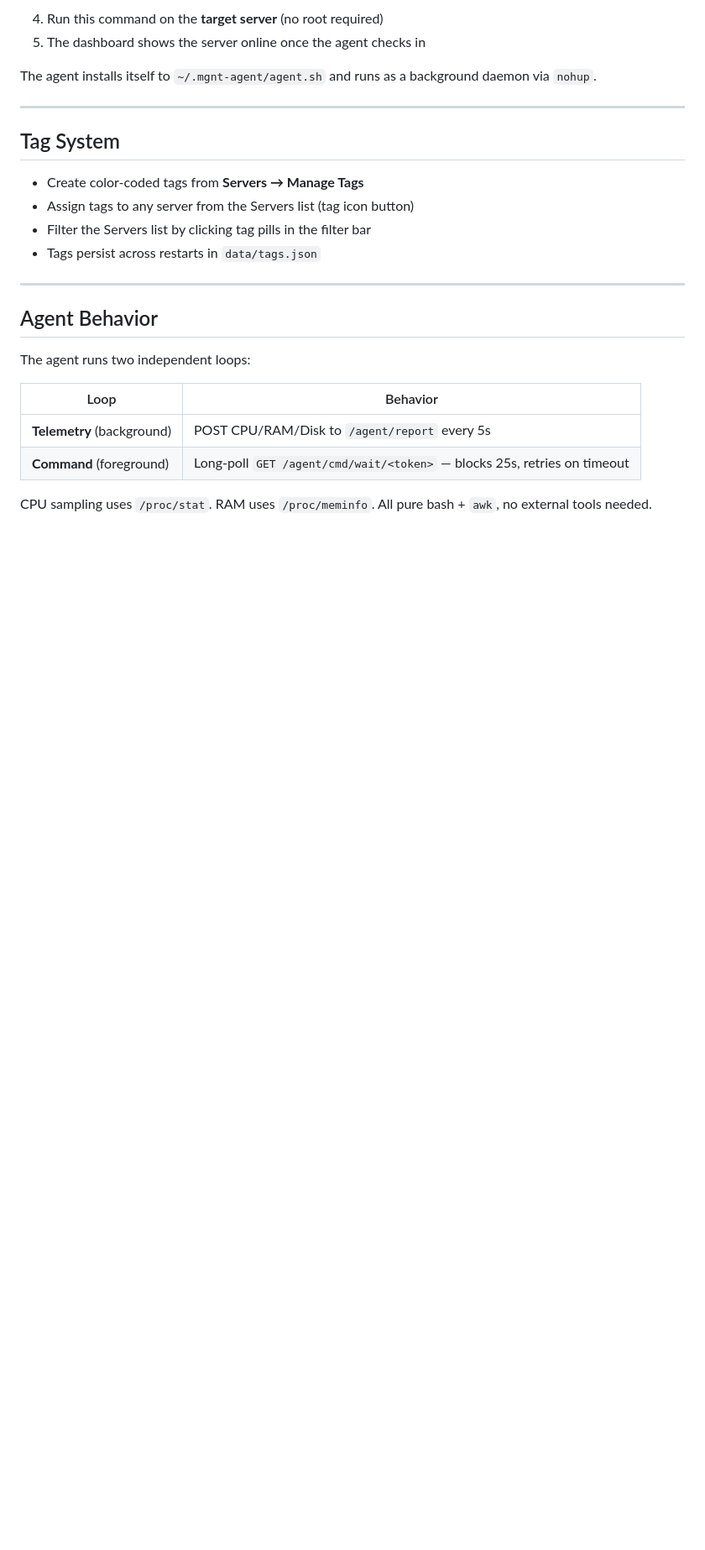
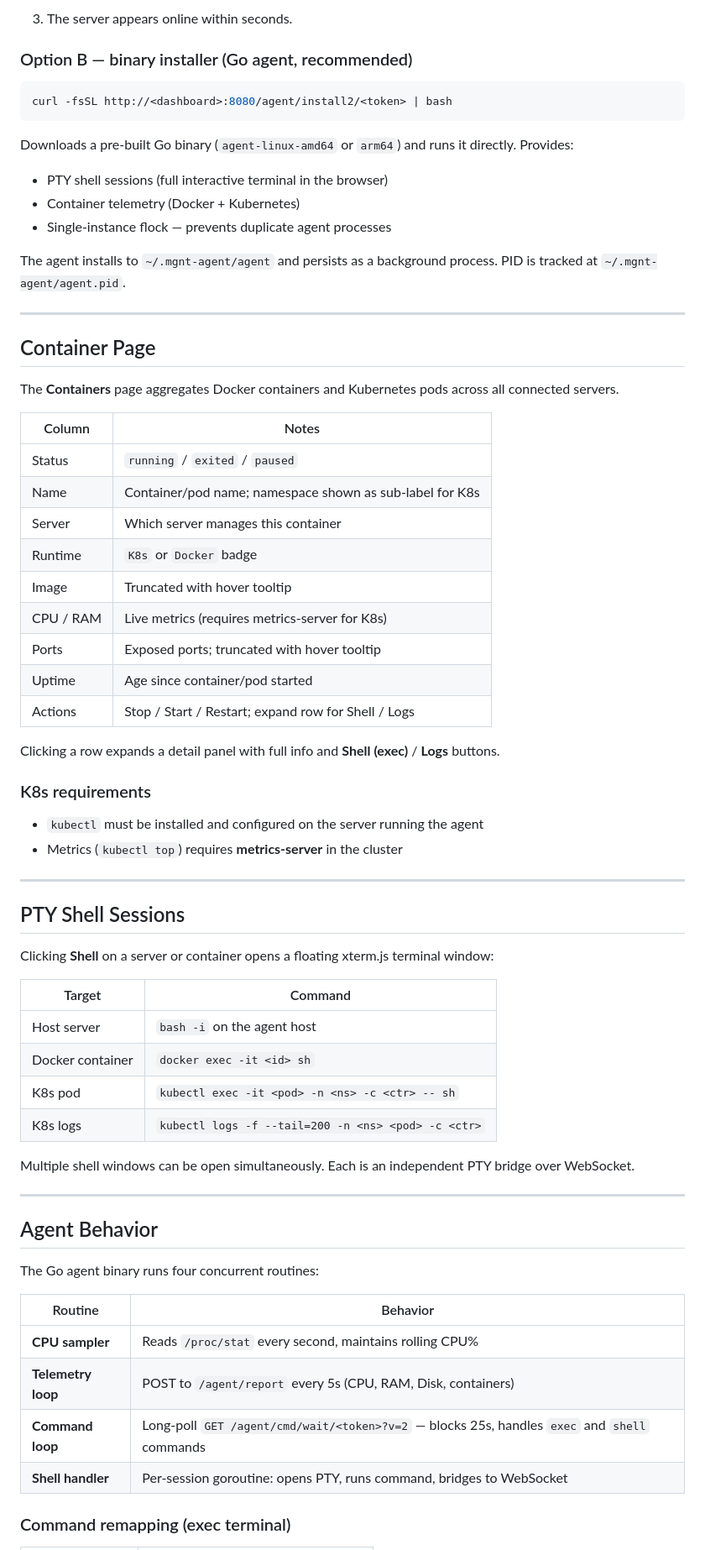
Before and after one commit to devops-autotools/devops-project-mgnt-server, a Markdown page: README.md, the part around one of its changes. Shown at 84% size. Drawn GitHub-style; blank space fills up the shorter version.

````diff
--- a/README.md
+++ b/README.md
@@ -89,28 +81,70 @@ MGNT_SESSION_SECRET=<random> # generated on first run
    ```
-4. Run this command on the **target server** (no root required)
-5. The dashboard shows the server online once the agent checks in
+3. The server appears online within seconds.
 
-The agent installs itself to `~/.mgnt-agent/agent.sh` and runs as a background daemon via `nohup`.
+### Option B — binary installer (Go agent, recommended)
+
+```bash
+curl -fsSL http://<dashboard>:8080/agent/install2/<token> | bash
+```
+
+Downloads a pre-built Go binary (`agent-linux-amd64` or `arm64`) and runs it directly. Provides:
+- PTY shell sessions (full interactive terminal in the browser)
+- Container telemetry (Docker + Kubernetes)
+- Single-instance flock — prevents duplicate agent processes
+
+The agent installs to `~/.mgnt-agent/agent` and persists as a background process. PID is tracked at `~/.mgnt-agent/agent.pid`.
 
 ---
 
-## Tag System
+## Container Page
 
-- Create color-coded tags from **Servers → Manage Tags**
-- Assign tags to any server from the Servers list (tag icon button)
-- Filter the Servers list by clicking tag pills in the filter bar
-- Tags persist across restarts in `data/tags.json`
+The **Containers** page aggregates Docker containers and Kubernetes pods across all connected servers.
+
+| Column | Notes |
+|--------|-------|
+| Status | `running` / `exited` / `paused` |
+| Name | Container/pod name; namespace shown as sub-label for K8s |
+| Server | Which server manages this container |
+| Runtime | `K8s` or `Docker` badge |
+| Image | Truncated with hover tooltip |
+| CPU / RAM | Live metrics (requires metrics-server for K8s) |
+| Ports | Exposed ports; truncated with hover tooltip |
+| Uptime | Age since container/pod started |
+| Actions | Stop / Start / Restart; expand row for Shell / Logs |
+
+Clicking a row expands a detail panel with full info and **Shell (exec)** / **Logs** buttons.
+
+### K8s requirements
+- `kubectl` must be installed and configured on the server running the agent
+- Metrics (`kubectl top`) requires **metrics-server** in the cluster
+
+---
+
+## PTY Shell Sessions
+
+Clicking **Shell** on a server or container opens a floating xterm.js terminal window:
+
+| Target | Command |
+|--------|---------|
+| Host server | `bash -i` on the agent host |
+| Docker container | `docker exec -it <id> sh` |
+| K8s pod | `kubectl exec -it <pod> -n <ns> -c <ctr> -- sh` |
+| K8s logs | `kubectl logs -f --tail=200 -n <ns> <pod> -c <ctr>` |
+
+Multiple shell windows can be open simultaneously. Each is an independent PTY bridge over WebSocket.
 
 ---
 
 ## Agent Behavior
 
-The agent runs two independent loops:
+The Go agent binary runs four concurrent routines:
 
-| Loop | Behavior |
-|------|----------|
-| **Telemetry** (background) | POST CPU/RAM/Disk to `/agent/report` every 5s |
-| **Command** (foreground) | Long-poll `GET /agent/cmd/wait/<token>` — blocks 25s, retries on timeout |
+| Routine | Behavior |
+|---------|----------|
+| **CPU sampler** | Reads `/proc/stat` every second, maintains rolling CPU% |
+| **Telemetry loop** | POST to `/agent/report` every 5s (CPU, RAM, Disk, containers) |
+| **Command loop** | Long-poll `GET /agent/cmd/wait/<token>?v=2` — blocks 25s, handles `exec` and `shell` commands |
+| **Shell handler** | Per-session goroutine: opens PTY, runs command, bridges to WebSocket |
 
-CPU sampling uses `/proc/stat`. RAM uses `/proc/meminfo`. All pure bash + `awk`, no external tools needed.
+### Command remapping (exec terminal)
 
````
Also changed, not shown: other parts of README.md (+107 -86 lines), CLAUDE.md (+100 -62 lines).
